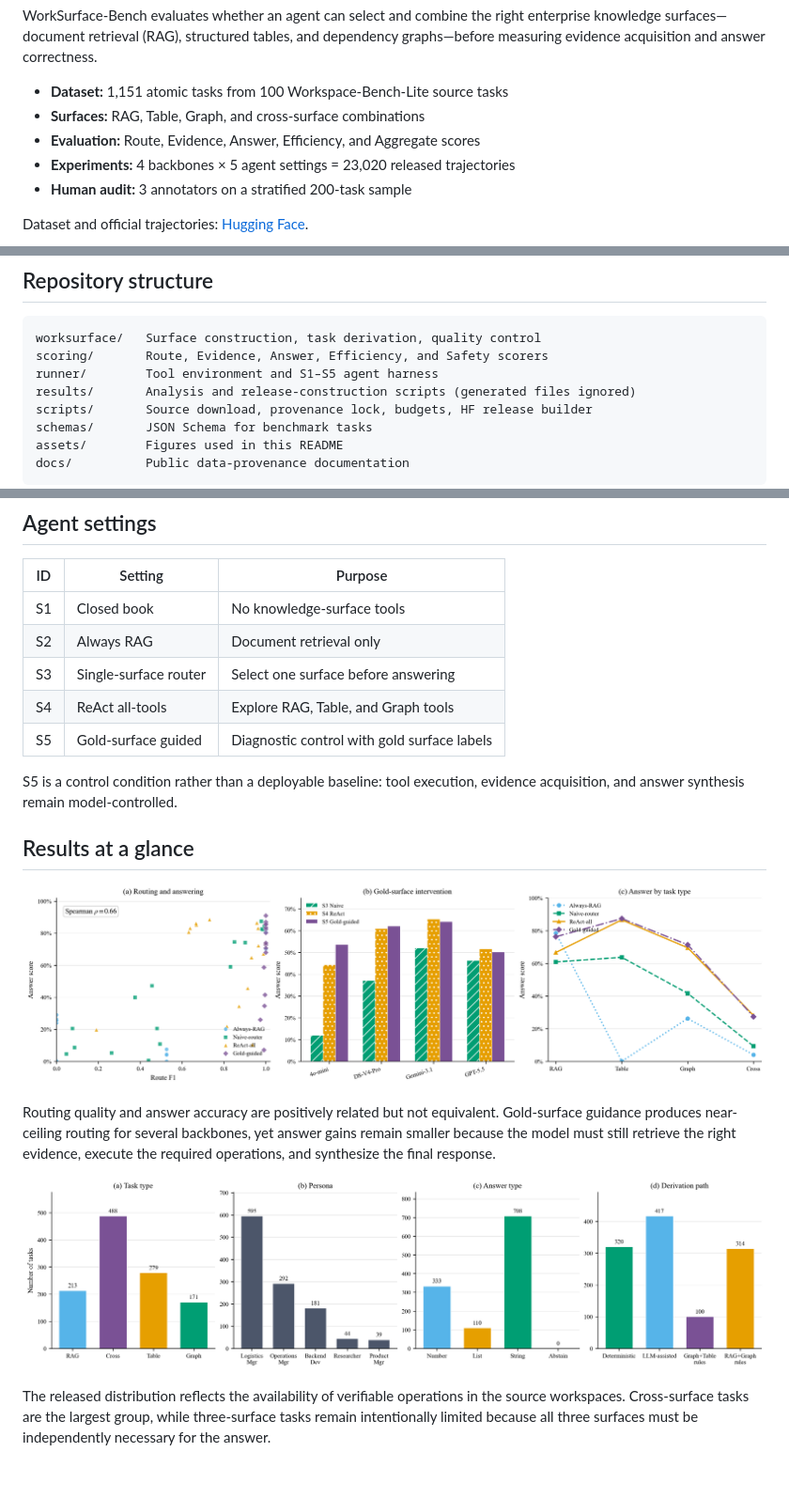
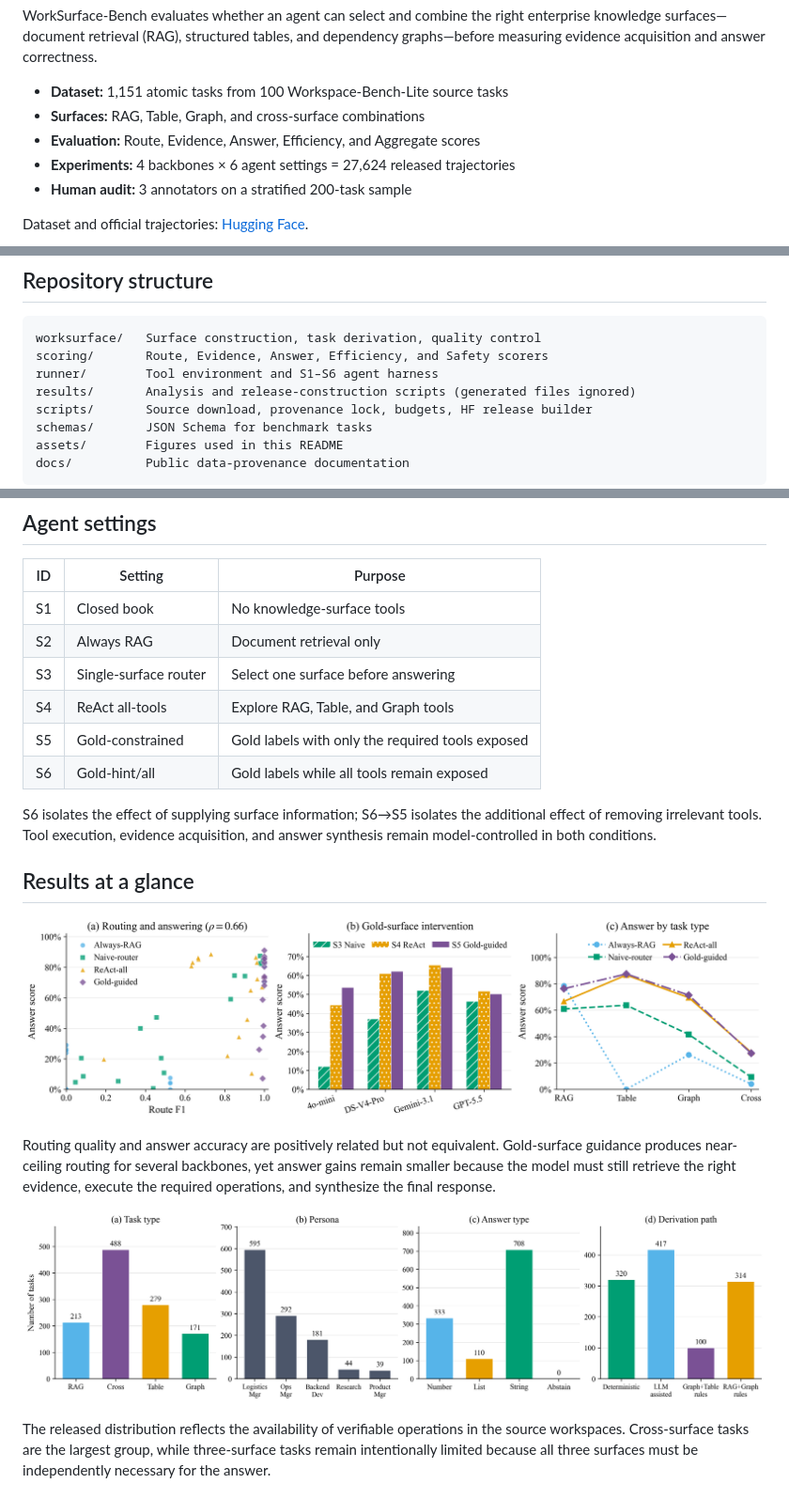
Before and after one commit to Regulus-Blac/WorkSurface-Bench, a Markdown page: README.md, 3 parts joined by grey strips. Shown at 94% size. Rendered like a GitHub page; pictures changed too: assets/figures/dataset_distributions.png, assets/figures/routing_answer_results.png.

Commit message:
Add S6 results and align release scoring

````diff
--- a/README.md
+++ b/README.md
@@ -9,7 +9,7 @@ dependency graphs—before measuring evidence acquisition and answer correctness
 - **Dataset:** 1,151 atomic tasks from 100 Workspace-Bench-Lite source tasks
 - **Surfaces:** RAG, Table, Graph, and cross-surface combinations
 - **Evaluation:** Route, Evidence, Answer, Efficiency, and Aggregate scores
-- **Experiments:** 4 backbones × 5 agent settings = 23,020 released trajectories
+- **Experiments:** 4 backbones × 6 agent settings = 27,624 released trajectories
 - **Human audit:** 3 annotators on a stratified 200-task sample
 
 Dataset and official trajectories:
@@ -27,7 +27,7 @@ and answer-synthesis failures.
 ```text
 worksurface/   Surface construction, task derivation, quality control
 scoring/       Route, Evidence, Answer, Efficiency, and Safety scorers
-runner/        Tool environment and S1–S5 agent harness
+runner/        Tool environment and S1–S6 agent harness
 results/       Analysis and release-construction scripts (generated files ignored)
 scripts/       Source download, provenance lock, budgets, HF release builder
 schemas/       JSON Schema for benchmark tasks
@@ -129,10 +129,12 @@ the tools → trace → scorer path without an API key.
 | S2 | Always RAG | Document retrieval only |
 | S3 | Single-surface router | Select one surface before answering |
 | S4 | ReAct all-tools | Explore RAG, Table, and Graph tools |
-| S5 | Gold-surface guided | Diagnostic control with gold surface labels |
+| S5 | Gold-constrained | Gold labels with only the required tools exposed |
+| S6 | Gold-hint/all | Gold labels while all tools remain exposed |
 
-S5 is a control condition rather than a deployable baseline: tool execution,
-evidence acquisition, and answer synthesis remain model-controlled.
+S6 isolates the effect of supplying surface information; S6→S5 isolates the
+additional effect of removing irrelevant tools. Tool execution, evidence
+acquisition, and answer synthesis remain model-controlled in both conditions.
 
 ## Results at a glance
 
````
Also changed, not shown: PIPELINE.md (+4 -4 lines), 16 other files.
